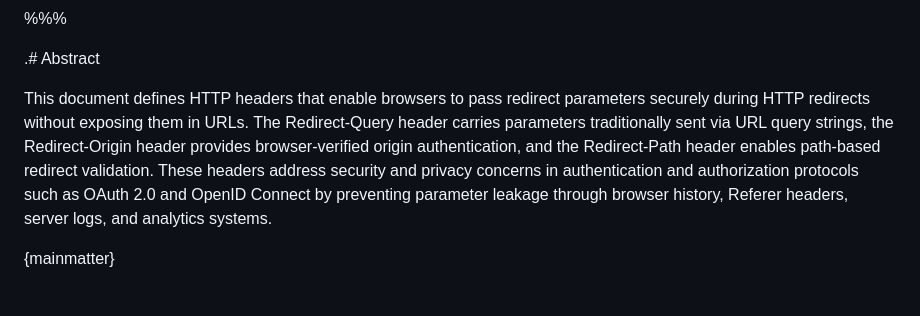
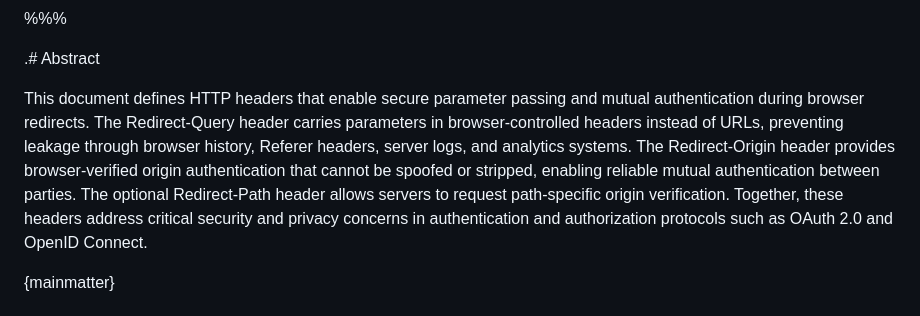
Before and after one commit to dickhardt/redirect-headers, a Markdown page: draft-hardt-httpbis-redirect-headers.md, the part around the change. Drawn GitHub-style.

Commit message:
Improve abstract to clarify benefits of each header
- Redirect-Query: prevents leakage (specify what leaks)
- Redirect-Origin: enables mutual authentication (cannot be spoofed/stripped)
- Redirect-Path: path-specific verification
- Emphasize they work together to address security and privacy

🤖 Generated with [Claude Code](https://claude.com/claude-code)

Co-Authored-By: Claude <noreply@anthropic.com>

```diff
--- a/draft-hardt-httpbis-redirect-headers.md
+++ b/draft-hardt-httpbis-redirect-headers.md
@@ -34,7 +34,7 @@ organization = "Google"
 
 .# Abstract
 
-This document defines HTTP headers that enable browsers to pass redirect parameters securely during HTTP redirects without exposing them in URLs. The Redirect-Query header carries parameters traditionally sent via URL query strings, the Redirect-Origin header provides browser-verified origin authentication, and the Redirect-Path header enables path-based redirect validation. These headers address security and privacy concerns in authentication and authorization protocols such as OAuth 2.0 and OpenID Connect by preventing parameter leakage through browser history, Referer headers, server logs, and analytics systems.
+This document defines HTTP headers that enable secure parameter passing and mutual authentication during browser redirects. The Redirect-Query header carries parameters in browser-controlled headers instead of URLs, preventing leakage through browser history, Referer headers, server logs, and analytics systems. The Redirect-Origin header provides browser-verified origin authentication that cannot be spoofed or stripped, enabling reliable mutual authentication between parties. The optional Redirect-Path header allows servers to request path-specific origin verification. Together, these headers address critical security and privacy concerns in authentication and authorization protocols such as OAuth 2.0 and OpenID Connect.
 
 {mainmatter}
 
```
